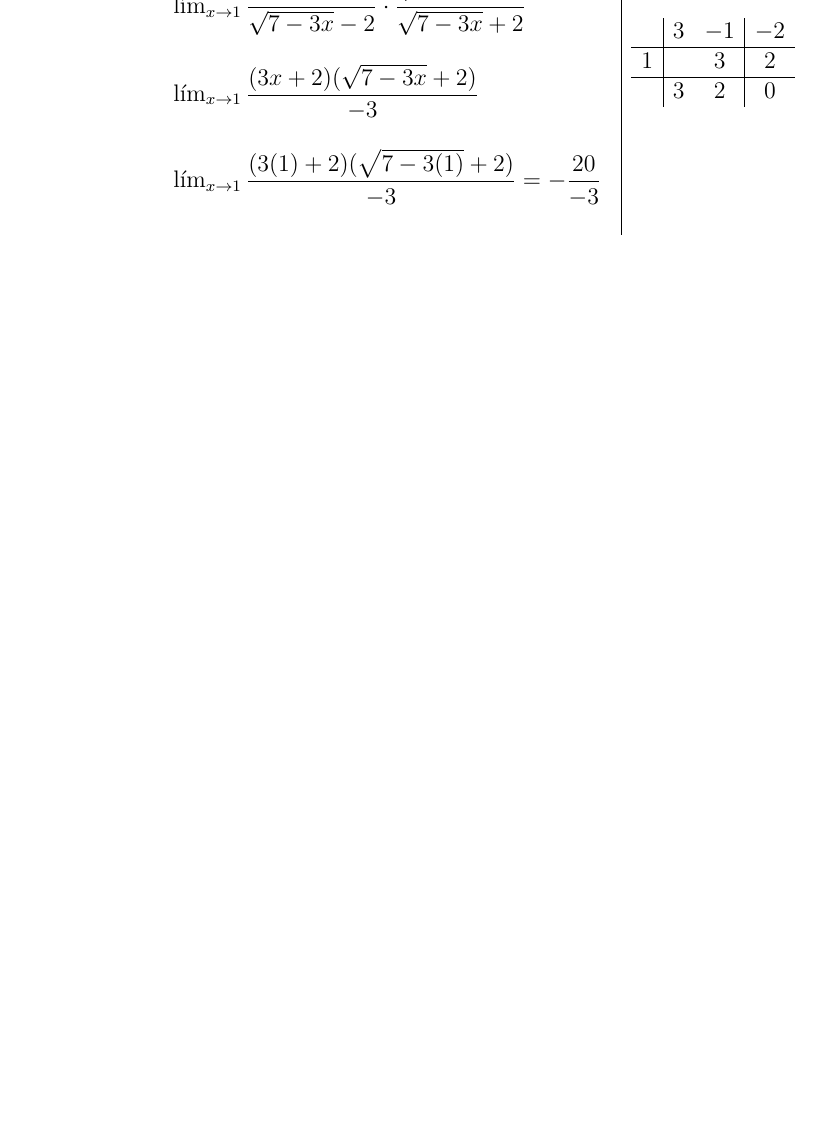
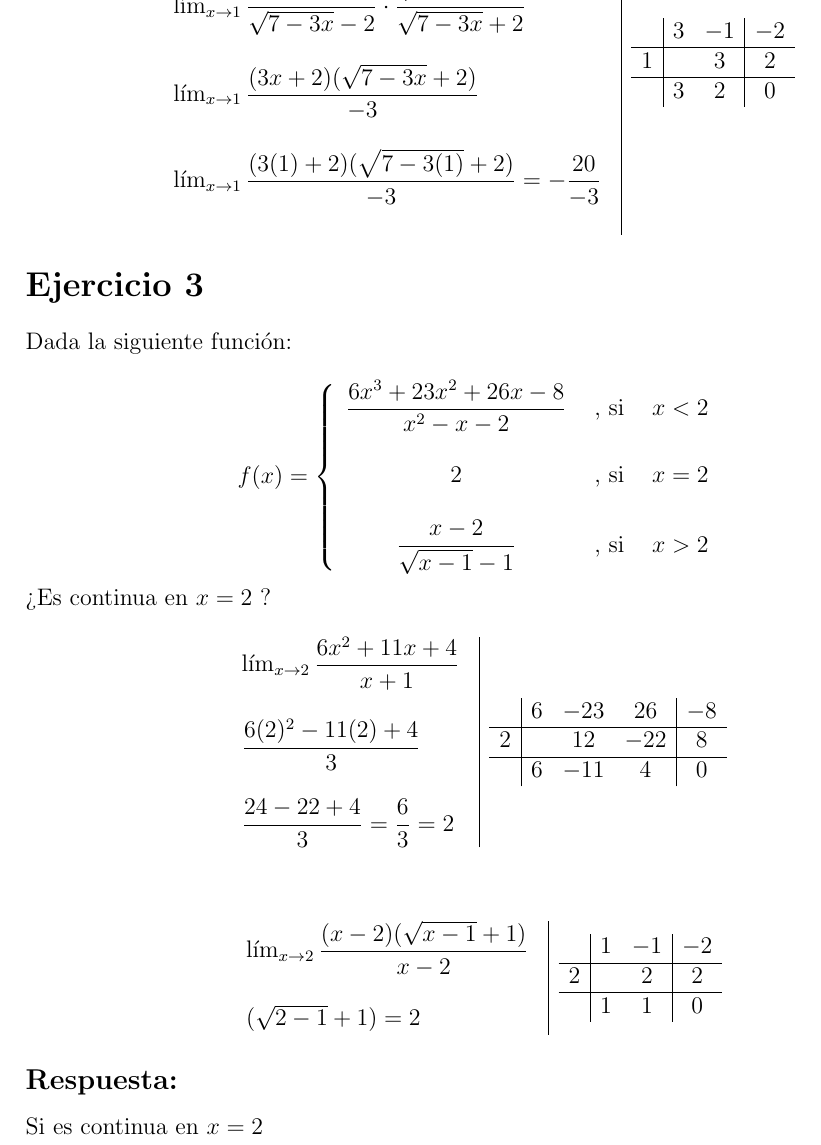
Before and after one commit to MateoTVara/UTP, a LaTeX document (docs/C8/Calculo_I/Semana07/taller.tex): part of page 3 of 3, cut so that both start at the same text, the shorter picture padded with empty space. Compiled offline with pdfLaTeX.

Commit message:
añade C8/Calculo_I/taller.pdf ejercicio 3

```diff
--- a/docs/C8/Calculo_I/Semana07/taller.tex
+++ b/docs/C8/Calculo_I/Semana07/taller.tex
@@ -157,4 +157,70 @@
 \]
 
 
+
+
+
+
+\section*{Ejercicio 3}
+\noindent Dada la siguiente función:
+
+\[
+f(x) =
+\left\{
+  \begin{array}{cll}
+    \dfrac{6x^3 + 23x^2 + 26x - 8}{x^2 - x -2} & \text{ , si } & x < 2 \\\\
+    2 & \text{ , si } & x = 2 \\\\
+    \dfrac{x-2}{\sqrt{x-1} - 1} & \text{ , si } & x > 2
+  \end{array}
+\right.
+\]
+
+\noindent ¿Es continua en $x=2$ ?
+
+\[
+\begin{array}{l|c}
+  \begin{array}{l}
+    \lim_{x \to 2} \dfrac{6x^2 + 11x + 4}{x + 1} \\\\
+    \dfrac{6(2)^2 - 11(2) + 4}{3} \\\\
+    \dfrac{24 - 22 + 4}{3} = \dfrac{6}{3} = 2
+  \end{array}
+  &
+  \begin{array}{c|c c c|c}
+    & 6 & -23 & 26 & -8 \\
+    \hline
+    2 &  & 12 & -22 & 8 \\
+    \hline
+    & 6 & -11 & 4 & 0 \\
+  \end{array}
+\end{array}
+\]
+
+\vspace{1cm}
+
+\[
+\begin{array}{l|c}
+  \begin{array}{l}
+    \lim_{x \to 2} \dfrac{(x-2) (\sqrt{x - 1} + 1)}{x-2}\\\\
+    (\sqrt{2 - 1} + 1) = 2
+  \end{array}
+  &
+  \begin{array}{c|c c|c}
+    & 1 & -1 & -2 \\
+    \hline
+    2 &  & 2 & 2 \\
+    \hline
+    & 1 & 1 & 0 \\
+  \end{array}
+\end{array}
+\]
+
+\subsection*{Respuesta:} \noindent Si es continua en $x=2$
+
+
+
+
+
+
+
+
 \end{document}
```
Also changed, not shown: docs/C8/Calculo_I/Semana07/taller.pdf.
